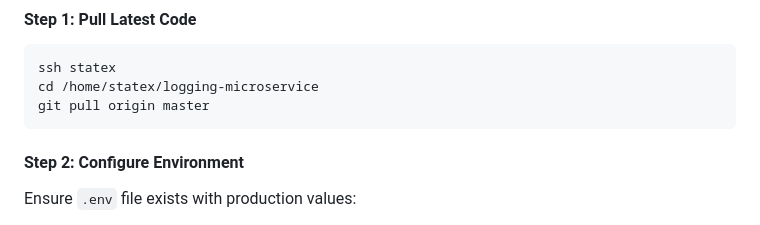
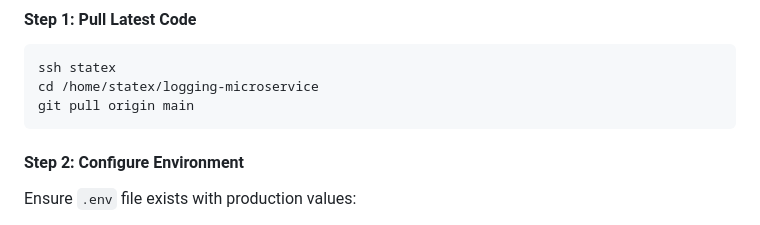
Before and after one commit to speakASAP/logging-microservice, a Markdown page: README.md, the part around the change. GitHub-like rendering.

Commit message:
docs: update branch references from master to main

````diff
--- a/README.md
+++ b/README.md
@@ -537,7 +537,7 @@ LOG_TIMESTAMP_FORMAT=YYYY-MM-DD HH:mm:ss
 ```bash
 ssh statex
 cd /home/statex/logging-microservice
-git pull origin master
+git pull origin main
 ```
 
 #### Step 2: Configure Environment
````
